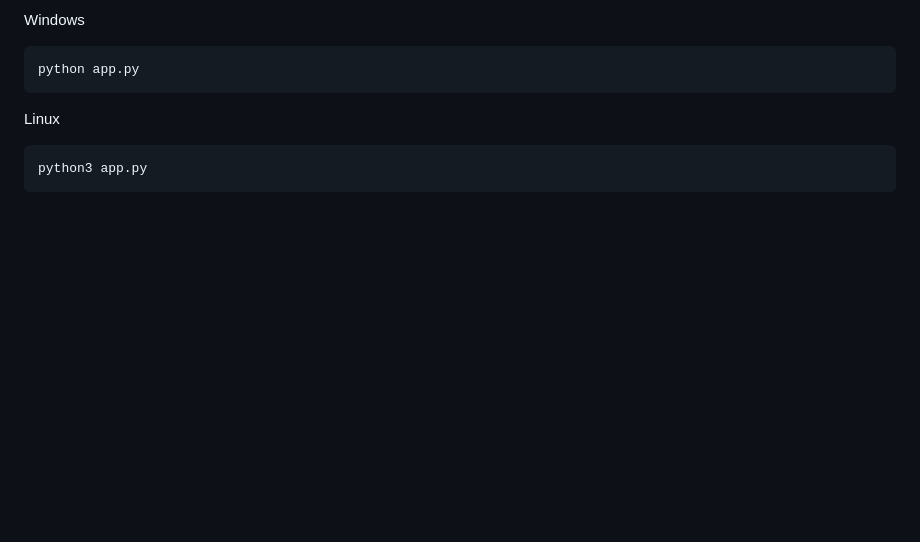
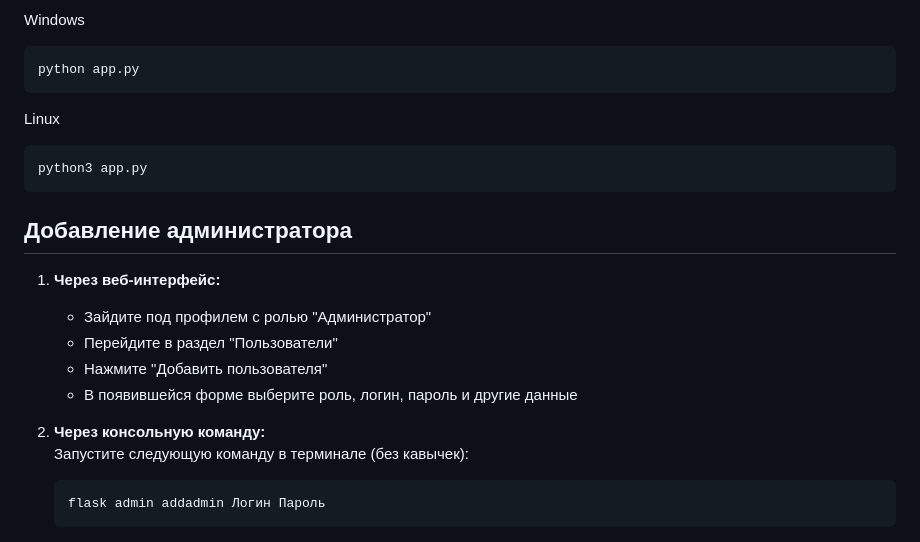
Before and after one commit to QvkkpotentialExplorer/Inventory, a Markdown page: README.md, the part around the change. GitHub-like rendering; blank space fills up the shorter version.

Commit message:
Update README.md
Adding a admin registration info

````diff
--- a/README.md
+++ b/README.md
@@ -51,6 +51,21 @@
   ```
 python3 app.py
   ```
+## Добавление администратора
+1. **Через веб-интерфейс:**
+   - Зайдите под профилем с ролью "Администратор"
+   - Перейдите в раздел "Пользователи"
+   - Нажмите "Добавить пользователя"
+   - В появившейся форме выберите роль, логин, пароль и другие данные
+
+2. **Через консольную команду:**
+   Запустите следующую команду в терминале (без кавычек):
+
+   ```
+   flask admin addadmin Логин Пароль
+   ```
+
+
 ![Node.js](/docs/img/Block.png)
 ![Node.js](/docs/img/db_design.jpg)
 ![Node.js](/docs/img/Func.png)
````
